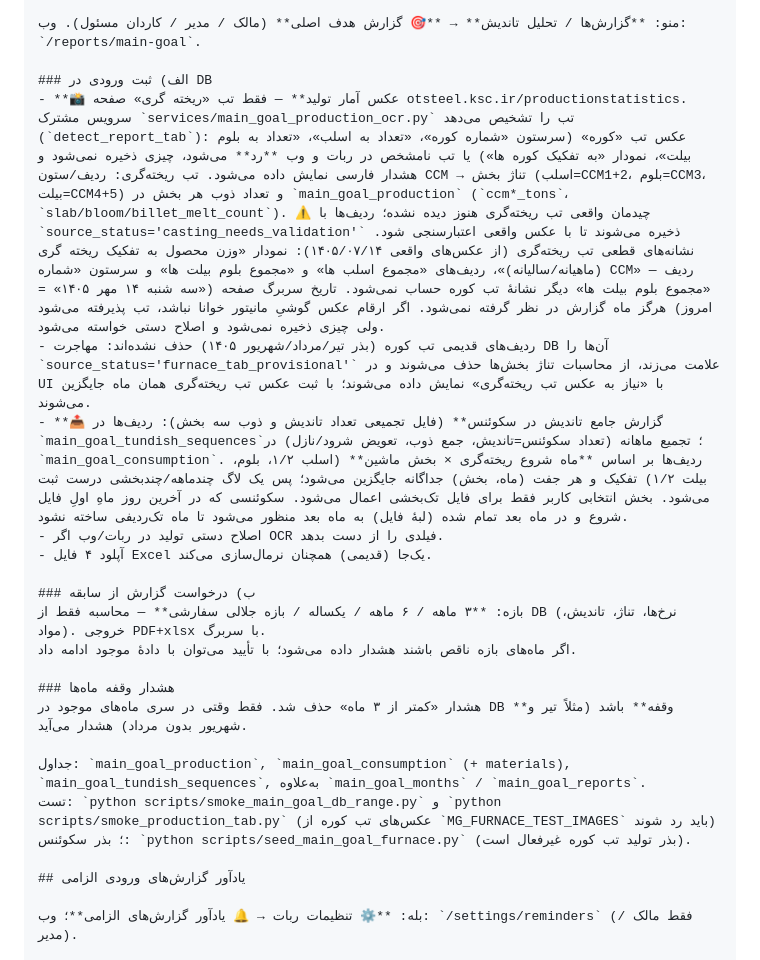
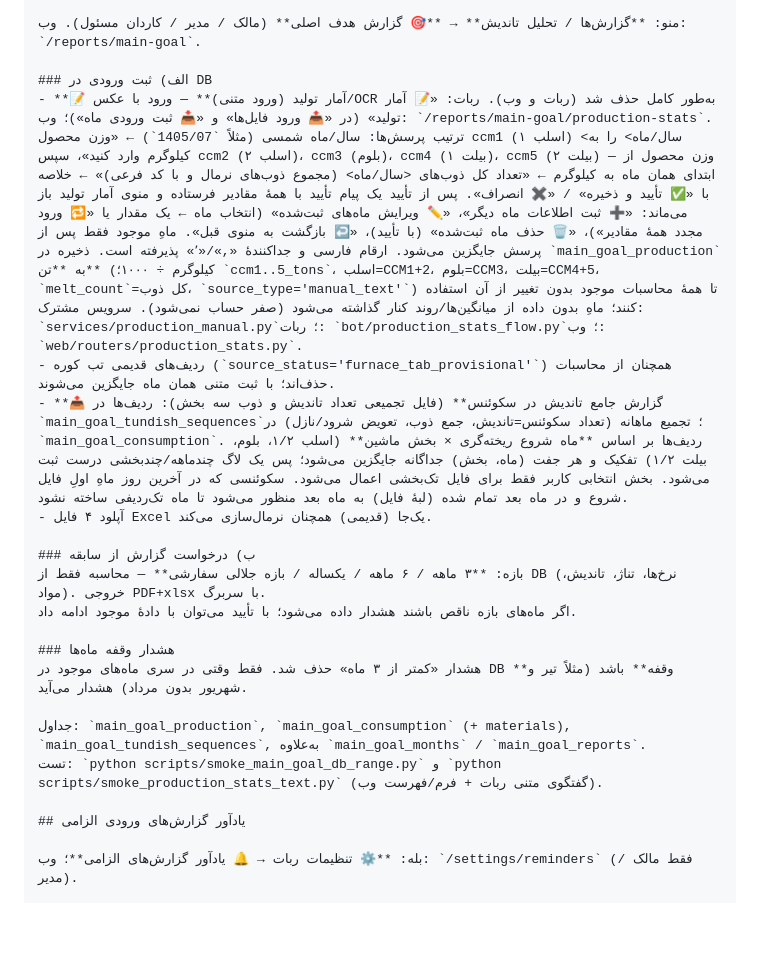
Before and after one commit to silent4time/special-materials-robot-project, a Markdown page: README.md, the part around the change. Rendered like a GitHub page; blank space fills up the shorter version.

Commit message:
Production stats text-only (6/6): CHANGELOG, README, CONTRIBUTING

```diff
--- a/README.md
+++ b/README.md
@@ -173,10 +173,9 @@ python scripts/seed_real_samples.py
 منو: **گزارش‌ها / تحلیل تاندیش** → **🎯 گزارش هدف اصلی** (مالک / مدیر / کاردان مسئول). وب: `/reports/main-goal`.
 
 ### الف) ثبت ورودی در DB
-- **📸 عکس آمار تولید** — فقط تب «ریخته گری» صفحه otsteel.ksc.ir/productionstatistics. سرویس مشترک `services/main_goal_production_ocr.py` تب را تشخیص می‌دهد (`detect_report_tab`): عکس تب «کوره» (سرستون «شماره کوره»، «تعداد به اسلب»، «تعداد به بلوم بیلت»، نمودار «به تفکیک کوره ها») یا تب نامشخص در ربات و وب **رد** می‌شود، چیزی ذخیره نمی‌شود و هشدار فارسی نمایش داده می‌شود. تب ریخته‌گری: ردیف/ستون CCM → تناژ بخش (اسلب=CCM1+2، بلوم=CCM3، بیلت=CCM4+5) و تعداد ذوب هر بخش در `main_goal_production` (`ccm*_tons`، `slab/bloom/billet_melt_count`). ⚠ چیدمان واقعی تب ریخته‌گری هنوز دیده نشده؛ ردیف‌ها با `source_status='casting_needs_validation'` ذخیره می‌شوند تا با عکس واقعی اعتبارسنجی شود. نشانه‌های قطعی تب ریخته‌گری (از عکس‌های واقعی ۱۴۰۵/۰۷/۱۴): نمودار «وزن محصول به تفکیک ریخته گری (ماهیانه/سالیانه)»، ردیف‌های «مجموع اسلب ها» و «مجموع بلوم بیلت ها» و سرستون «شماره CCM» — ردیف «مجموع بلوم بیلت ها» دیگر نشانهٔ تب کوره حساب نمی‌شود. تاریخ سربرگ صفحه («سه شنبه ۱۴ مهر ۱۴۰۵» = امروز) هرگز ماه گزارش در نظر گرفته نمی‌شود. اگر ارقام عکس گوشیِ مانیتور خوانا نباشد، تب پذیرفته می‌شود ولی چیزی ذخیره نمی‌شود و اصلاح دستی خواسته می‌شود.
-- ردیف‌های قدیمی تب کوره (بذر تیر/مرداد/شهریور ۱۴۰۵) حذف نشده‌اند: مهاجرت DB آن‌ها را `source_status='furnace_tab_provisional'` علامت می‌زند، از محاسبات تناژ بخش‌ها حذف می‌شوند و در UI با «نیاز به عکس تب ریخته‌گری» نمایش داده می‌شوند؛ با ثبت عکس تب ریخته‌گری همان ماه جایگزین می‌شوند.
+- **📝 آمار تولید (ورود متنی)** — ورود با عکس/OCR به‌طور کامل حذف شد (ربات و وب). ربات: «📝 آمار تولید» (در «📤 ورود فایل‌ها» و «📥 ثبت ورودی ماه»)؛ وب: `/reports/main-goal/production-stats`. ترتیب پرسش‌ها: سال/ماه شمسی (مثلاً `1405/07`) ← «وزن محصول ccm1 (اسلب ۱) <سال/ماه> را به کیلوگرم وارد کنید»، سپس ccm2 (اسلب ۲)، ccm3 (بلوم)، ccm4 (بیلت ۱)، ccm5 (بیلت ۲) — وزن محصول از ابتدای همان ماه به کیلوگرم ← «تعداد کل ذوب‌های <سال/ماه> (مجموع ذوب‌های نرمال و با کد فرعی)» ← خلاصه با «✅ تأیید و ذخیره» / «✖️ انصراف». پس از تأیید یک پیام تأیید با همهٔ مقادیر فرستاده و منوی آمار تولید باز می‌ماند: «➕ ثبت اطلاعات ماه دیگر»، «✏️ ویرایش ماه‌های ثبت‌شده» (انتخاب ماه ← یک مقدار یا «🔁 ورود مجدد همهٔ مقادیر»)، «🗑 حذف ماه ثبت‌شده» (با تأیید)، «↩️ بازگشت به منوی قبل». ماهِ موجود فقط پس از پرسش جایگزین می‌شود. ارقام فارسی و جداکنندهٔ «,»/«٬» پذیرفته است. ذخیره در `main_goal_production` به **تن** (کیلوگرم ÷ ۱۰۰۰؛ `ccm1..5_tons`، اسلب=CCM1+2، بلوم=CCM3، بیلت=CCM4+5، `melt_count`=کل ذوب، `source_type='manual_text'`) تا همهٔ محاسبات موجود بدون تغییر از آن استفاده کنند؛ ماهِ بدون داده از میانگین‌ها/روند کنار گذاشته می‌شود (صفر حساب نمی‌شود). سرویس مشترک: `services/production_manual.py`؛ ربات: `bot/production_stats_flow.py`؛ وب: `web/routers/production_stats.py`.
+- ردیف‌های قدیمی تب کوره (`source_status='furnace_tab_provisional'`) همچنان از محاسبات حذف‌اند؛ با ثبت متنی همان ماه جایگزین می‌شوند.
 - **📤 گزارش جامع تاندیش در سکوئنس** (فایل تجمیعی تعداد تاندیش و ذوب سه بخش): ردیف‌ها در `main_goal_tundish_sequences`؛ تجمیع ماهانه (تعداد سکوئنس=تاندیش، جمع ذوب، تعویض شرود/نازل) در `main_goal_consumption`. ردیف‌ها بر اساس **ماه شروع ریخته‌گری × بخش ماشین** (اسلب ۱/۲، بلوم، بیلت ۱/۲) تفکیک و هر جفت (ماه، بخش) جداگانه جایگزین می‌شود؛ پس یک لاگ چندماهه/چندبخشی درست ثبت می‌شود. بخش انتخابی کاربر فقط برای فایل تک‌بخشی اعمال می‌شود. سکوئنسی که در آخرین روز ماهِ اولِ فایل شروع و در ماه بعد تمام شده (لبهٔ فایل) به ماه بعد منظور می‌شود تا ماه تک‌ردیفی ساخته نشود.
-- اصلاح دستی تولید در ربات/وب اگر OCR فیلدی را از دست بدهد.
 - آپلود ۴ فایل Excel یک‌جا (قدیمی) همچنان نرمال‌سازی می‌کند.
 
 ### ب) درخواست گزارش از سابقه
@@ -187,7 +186,7 @@ python scripts/seed_real_samples.py
 هشدار «کمتر از ۳ ماه» حذف شد. فقط وقتی در سری ماه‌های موجود در DB **وقفه** باشد (مثلاً تیر و شهریور بدون مرداد) هشدار می‌آید.
 
 جداول: `main_goal_production`, `main_goal_consumption` (+ materials), `main_goal_tundish_sequences`, به‌علاوه `main_goal_months` / `main_goal_reports`.
-تست: `python scripts/smoke_main_goal_db_range.py` و `python scripts/smoke_production_tab.py` (عکس‌های تب کوره از `MG_FURNACE_TEST_IMAGES` باید رد شوند) ؛ بذر سکوئنس: `python scripts/seed_main_goal_furnace.py` (بذر تولید تب کوره غیرفعال است).
+تست: `python scripts/smoke_main_goal_db_range.py` و `python scripts/smoke_production_stats_text.py` (گفتگوی متنی ربات + فرم/فهرست وب).
 
 ## یادآور گزارش‌های ورودی الزامی
 
```
Also changed, not shown: CHANGELOG.md (+9 -0 lines), CONTRIBUTING.md (+7 -0 lines).
